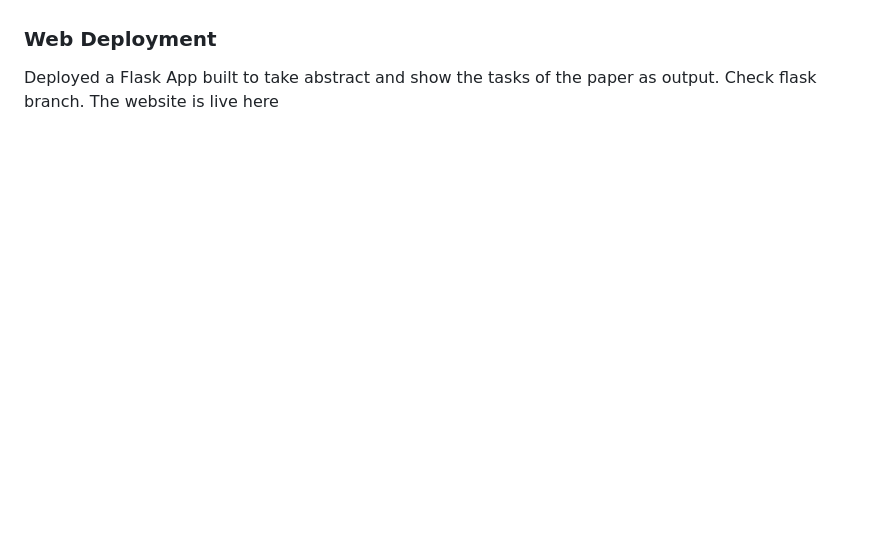
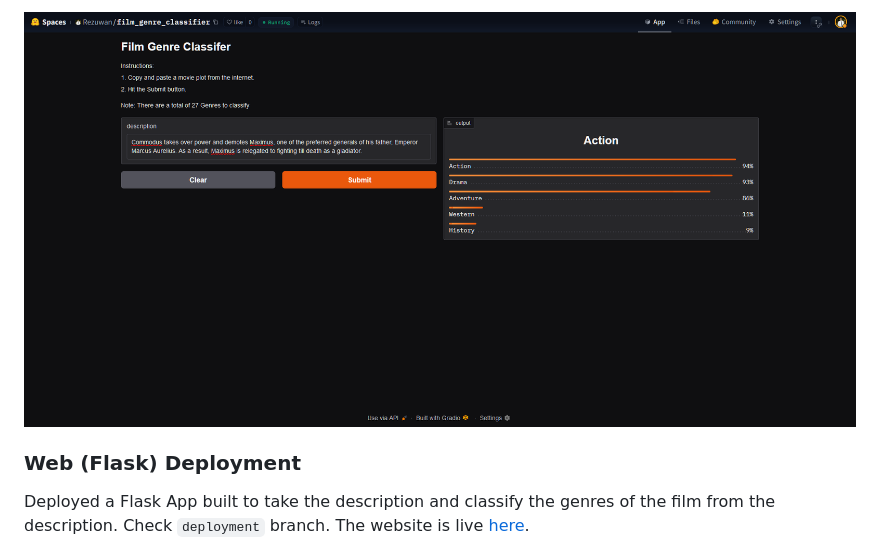
Before and after one commit to RezuwanHassan262/Multi-label-Film-Classifier, a Markdown page: README.md, the part around one of its changes. Rendered like a GitHub page; blank space fills up the shorter version.

```diff
--- a/README.md
+++ b/README.md
@@ -47,6 +47,7 @@ The compressed model is deployed to the HuggingFace Spaces Gradio App. The imple
 
+![HF spaces screenshot](https://raw.githubusercontent.com/RezuwanHassan262/Multi-label-Film-Classifier/main/images/fgc.PNG)
 
-<h3 style=color:#fe5e21;>Web Deployment</h3>
+<h3 style=color:#fe5e21;>Web (Flask) Deployment</h3>
 
-Deployed a Flask App built to take abstract and show the tasks of the paper as output. Check flask branch. The website is live here
+Deployed a Flask App built to take the description and classify the genres of the film from the description. Check `deployment` branch. The website is live [here](somewhereonthenet).
 
```
Also changed, not shown: other parts of README.md (+4 -2 lines).
